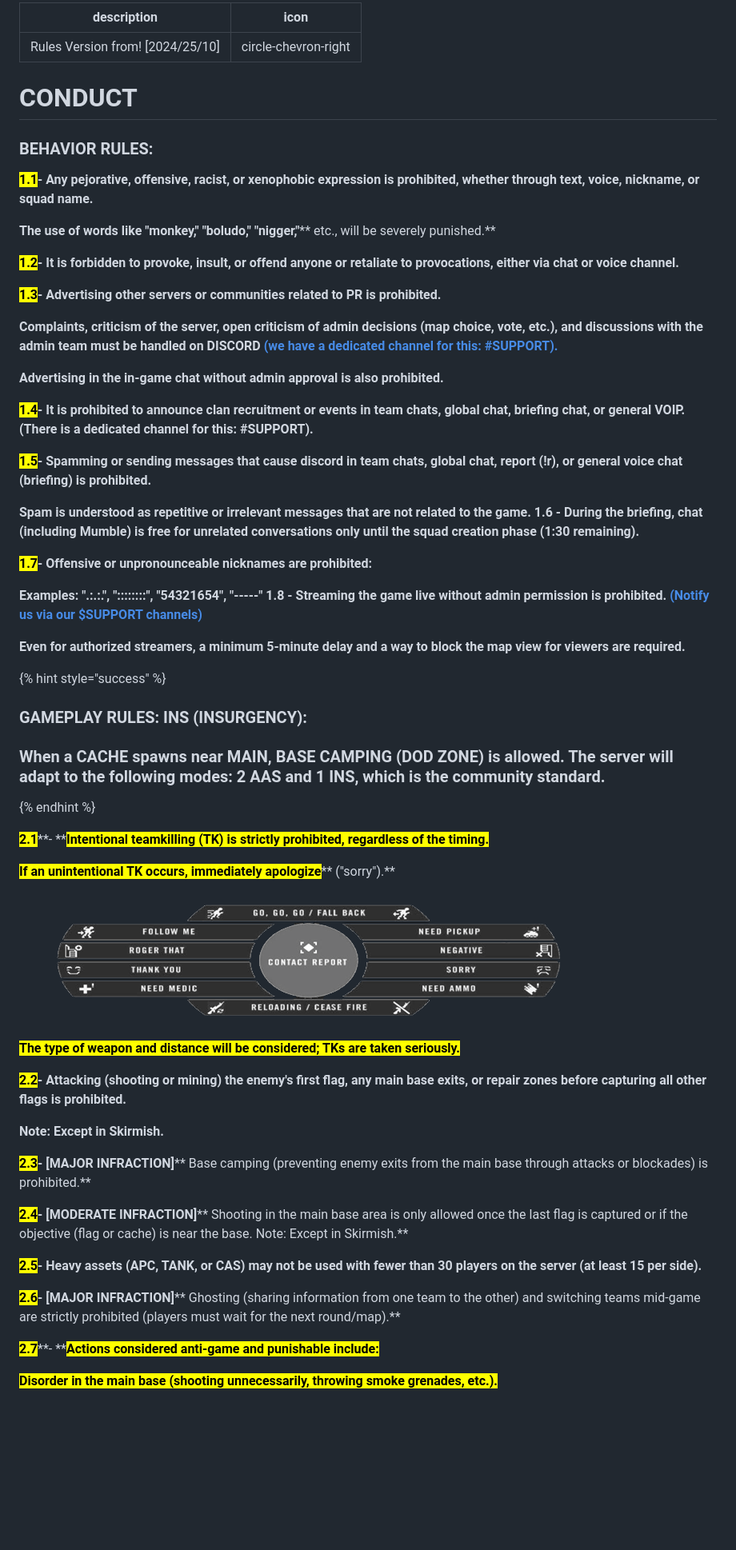
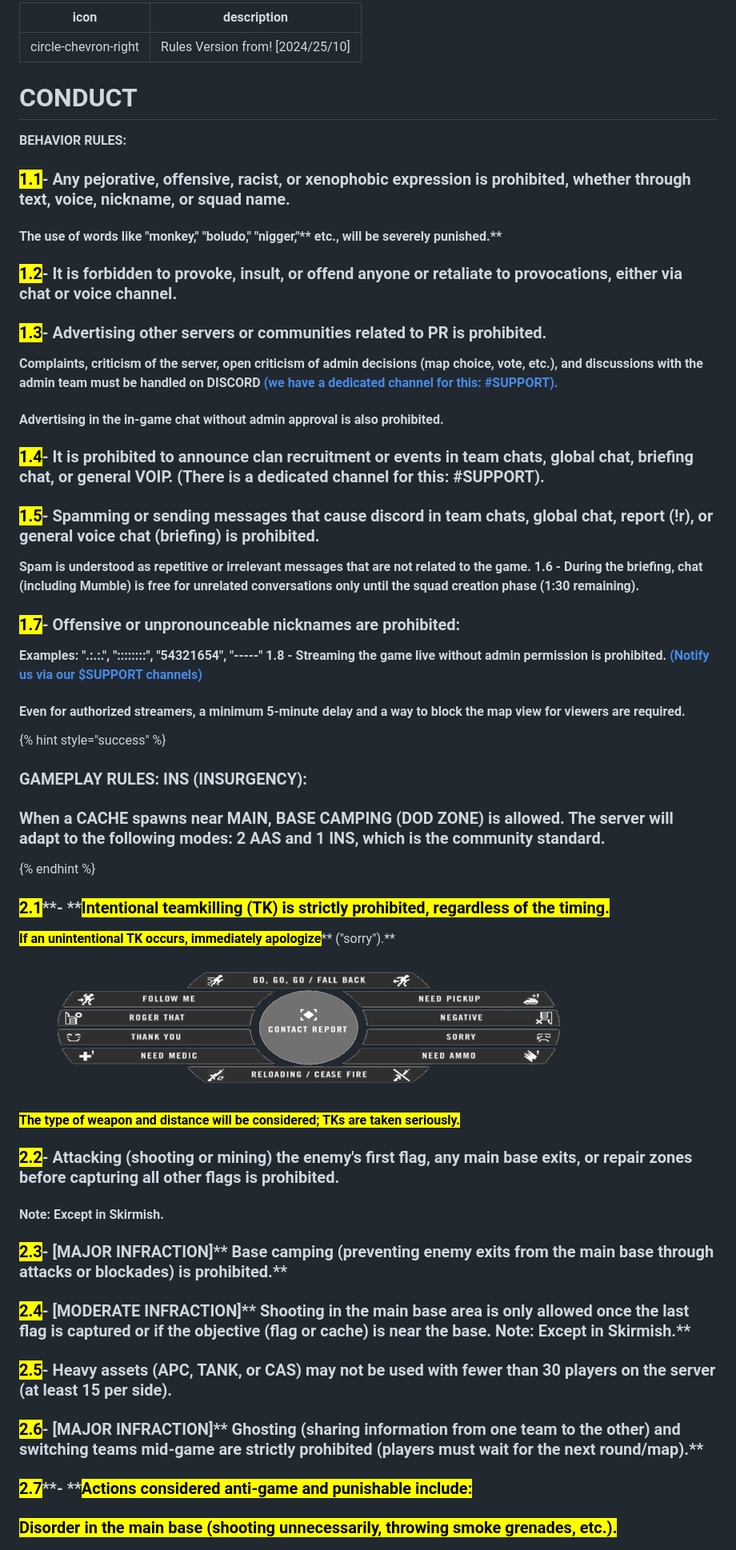
Before and after one commit to GabryelFOX/gabryelfox.github.io, a Markdown page: regras/conduct.md, the part around one of its changes. Shown at 80% size. Drawn GitHub-style; blank space fills up the shorter version.

```diff
--- a/regras/conduct.md
+++ b/regras/conduct.md
@@ -1,35 +1,35 @@
 ---
+icon: circle-chevron-right
 description: Rules Version from! [2024/25/10]
-icon: circle-chevron-right
 ---
 
 # CONDUCT
 
-### **BEHAVIOR RULES:**&#x20;
+**BEHAVIOR RULES:**&#x20;
 
-<mark style="color:orange;">**1.1**</mark>**- Any pejorative, offensive, racist, or xenophobic expression is prohibited, whether through text, voice, nickname, or squad name.**
+### <mark style="color:orange;">**1.1**</mark>**- Any pejorative, offensive, racist, or xenophobic expression is prohibited, whether through text, voice, nickname, or squad name.**
 
-**The use of words like **<mark style="color:red;">**"monkey," "boludo," "nigger,"**</mark>** etc., will be severely punished.**&#x20;
+#### **The use of words like **<mark style="color:red;">**"monkey," "boludo," "nigger,"**</mark>** etc., will be severely punished.**&#x20;
 
-<mark style="color:orange;">**1.2**</mark>**- It is forbidden to provoke, insult, or offend anyone or retaliate to provocations, either via chat or voice channel.**
+### <mark style="color:orange;">**1.2**</mark>**- It is forbidden to provoke, insult, or offend anyone or retaliate to provocations, either via chat or voice channel.**
 
-<mark style="color:orange;">**1.3**</mark>**- Advertising other servers or communities related to PR is prohibited.**
+### <mark style="color:orange;">**1.3**</mark>**- Advertising other servers or communities related to PR is prohibited.**
 
 **Complaints, criticism of the server, open criticism of admin decisions **<mark style="color:yellow;">**(map choice, vote, etc.)**</mark>**, and discussions with the admin team must be handled on DISCORD** [**(we have a dedicated channel for this: #SUPPORT).**](https://discord.com/channels/1297765086240313385/1297974722121957490)
 
-**Advertising in the in-game chat without admin approval is also prohibited.**
+#### **Advertising in the in-game chat without admin approval is also prohibited.**
 
-<mark style="color:orange;">**1.4**</mark>**- It is prohibited to announce clan recruitment or events in team chats, global chat, briefing chat, or general VOIP. (There is a dedicated channel for this: #SUPPORT).**
+### <mark style="color:orange;">**1.4**</mark>**- It is prohibited to announce clan recruitment or events in team chats, global chat, briefing chat, or general VOIP. (There is a dedicated channel for this: #SUPPORT).**
 
-<mark style="color:orange;">**1.5**</mark>**- Spamming or sending messages that cause discord in team chats, global chat, report (!r), or general voice chat (briefing) is prohibited.**
+### <mark style="color:orange;">**1.5**</mark>**- Spamming or sending messages that cause discord in team chats, global chat, report (!r), or general voice chat (briefing) is prohibited.**
 
 **Spam is understood as repetitive or irrelevant messages that are not related to the game. 1.6 - During the briefing, chat (including Mumble) is free for unrelated conversations only until the squad creation phase (1:30 remaining).**
 
-<mark style="color:orange;">**1.7**</mark>**- Offensive or unpronounceable nicknames are prohibited:**
+### <mark style="color:orange;">**1.7**</mark>**- Offensive or unpronounceable nicknames are prohibited:**
 
 **Examples: ".:.:.", "::::::::", "54321654", "-----" 1.8 - Streaming the game live without admin permission is prohibited.** [**(Notify us via our $SUPPORT channels)**](https://discord.com/channels/1297765086240313385/1297974722121957490)
 
-**Even for authorized streamers, a minimum 5-minute delay and a way to block the map view for viewers are required.**&#x20;
+#### **Even for authorized streamers, a minimum 5-minute delay and a way to block the map view for viewers are required.**&#x20;
 
 {% hint style="success" %}
 ### **GAMEPLAY RULES: INS (INSURGENCY):**
@@ -37,27 +37,27 @@ icon: circle-chevron-right
 ### &#x20;**When a CACHE spawns near MAIN, BASE CAMPING (DOD ZONE) is allowed. The server will adapt to the following modes: 2 AAS and 1 INS, which is the community standard.**
 {% endhint %}
 
-<mark style="color:orange;">**2.1**</mark>**- **<mark style="color:yellow;">**Intentional teamkilling (TK) is strictly prohibited, regardless of the timing.**</mark>
+### <mark style="color:orange;">**2.1**</mark>**- **<mark style="color:yellow;">**Intentional teamkilling (TK) is strictly prohibited, regardless of the timing.**</mark>
 
 <mark style="color:yellow;">**If an unintentional TK occurs, immediately apologize**</mark>** **<mark style="color:green;">**("sorry").**</mark>
 
 <figure><img src="../.gitbook/assets/image (18).png" alt=""><figcaption></figcaption></figure>
 
-<mark style="color:yellow;">**The type of weapon and distance will be considered; TKs are taken seriously.**</mark>
+#### <mark style="color:yellow;">**The type of weapon and distance will be considered; TKs are taken seriously.**</mark>
 
-<mark style="color:orange;">**2.2**</mark>**- Attacking (shooting or mining) the enemy's first flag, any main base exits, or repair zones before capturing all other flags is prohibited.**
+### <mark style="color:orange;">**2.2**</mark>**- Attacking (shooting or mining) the enemy's first flag, any main base exits, or repair zones before capturing all other flags is prohibited.**
 
-**Note: Except in Skirmish.**&#x20;
+#### **Note: Except in Skirmish.**&#x20;
 
-<mark style="color:orange;">**2.3**</mark>**- **<mark style="color:red;">**\[MAJOR INFRACTION]**</mark>** Base camping (preventing enemy exits from the main base through attacks or blockades) is prohibited.**
+### <mark style="color:orange;">**2.3**</mark>**- **<mark style="color:red;">**\[MAJOR INFRACTION]**</mark>** Base camping (preventing enemy exits from the main base through attacks or blockades) is prohibited.**
 
-<mark style="color:orange;">**2.4**</mark>**- **<mark style="color:red;">**\[MODERATE INFRACTION]**</mark>** Shooting in the main base area is only allowed once the last flag is captured or if the objective (flag or cache) is near the base. Note: Except in Skirmish.**
+### <mark style="color:orange;">**2.4**</mark>**- **<mark style="color:red;">**\[MODERATE INFRACTION]**</mark>** Shooting in the main base area is only allowed once the last flag is captured or if the objective (flag or cache) is near the base. Note: Except in Skirmish.**
 
-<mark style="color:orange;">**2.5**</mark>**- Heavy assets (APC, TANK, or CAS) may not be used with fewer than 30 players on the server (at least 15 per side).**
+### <mark style="color:orange;">**2.5**</mark>**- Heavy assets (APC, TANK, or CAS) may not be used with fewer than 30 players on the server (at least 15 per side).**
 
-<mark style="color:orange;">**2.6**</mark>**- **<mark style="color:red;">**\[MAJOR INFRACTION]**</mark>** Ghosting (sharing information from one team to the other) and switching teams mid-game are strictly prohibited (players must wait for the next round/map).**
+### <mark style="color:orange;">**2.6**</mark>**- **<mark style="color:red;">**\[MAJOR INFRACTION]**</mark>** Ghosting (sharing information from one team to the other) and switching teams mid-game are strictly prohibited (players must wait for the next round/map).**
 
-<mark style="color:orange;">**2.7**</mark>**- **<mark style="color:yellow;">**Actions considered anti-game and punishable include:**</mark>
+### <mark style="color:orange;">**2.7**</mark>**- **<mark style="color:yellow;">**Actions considered anti-game and punishable include:**</mark>
 
-<mark style="color:yellow;">**Disorder in the main base (shooting unnecessarily, throwing smoke grenades, etc.).**</mark>&#x20;
+### <mark style="color:yellow;">**Disorder in the main base (shooting unnecessarily, throwing smoke grenades, etc.).**</mark>&#x20;
 
```
Also changed, not shown: other parts of regras/conduct.md (+33 -33 lines), regras/conduta.md (+58 -58 lines).
